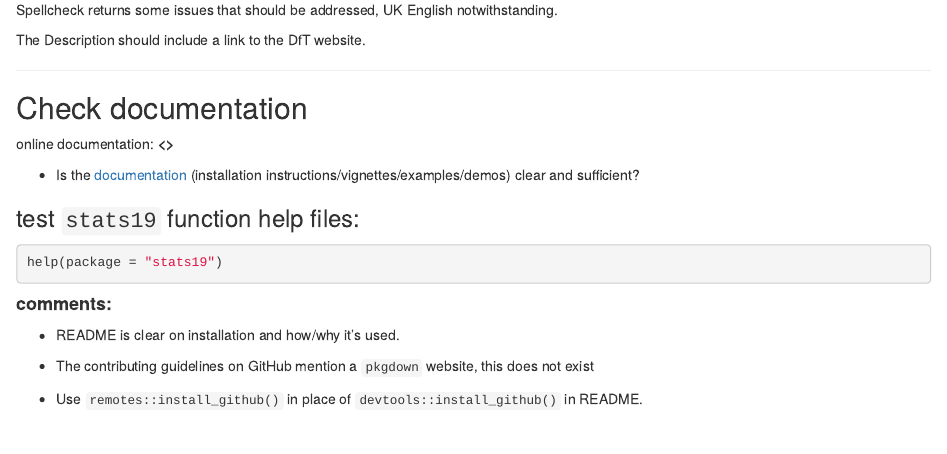
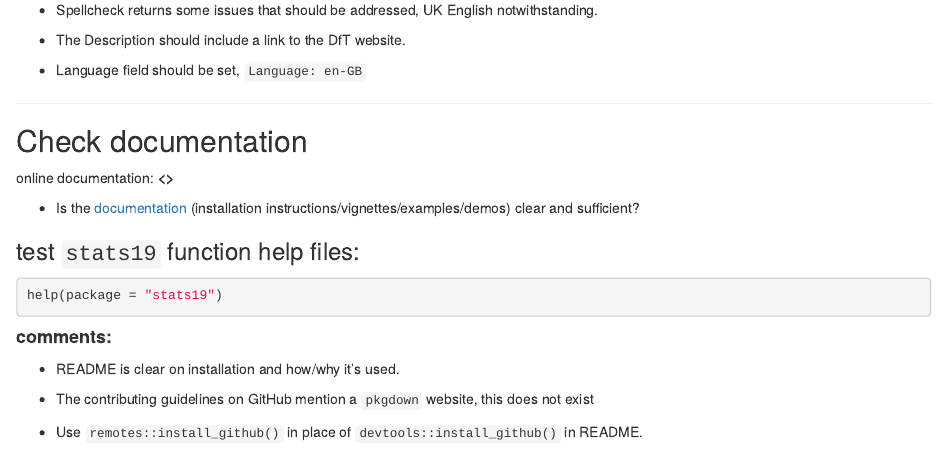
Before and after one commit to adamhsparks/stats19-review, an R Markdown document (index.Rmd): the page in a window 1100 px wide, from 3640 px down. Rendered offline with R 4.5, knitr and Pandoc, with nearby package versions; some code elsewhere in the file could not run offline.

Commit message:
Add note about Language field in DESCRIPTION

```diff
--- a/index.Rmd
+++ b/index.Rmd
@@ -189,9 +189,11 @@
 
 #### **comments:**
 
-Spellcheck returns some issues that should be addressed, UK English notwithstanding.
+- Spellcheck returns some issues that should be addressed, UK English notwithstanding.
 
-The Description should include a link to the DfT website.
+- The Description should include a link to the DfT website.
+
+- Language field should be set, `Language: en-GB`
 
 ***
 
```
Also changed, not shown: review.md (+2 -0 lines), index.nb.html.
